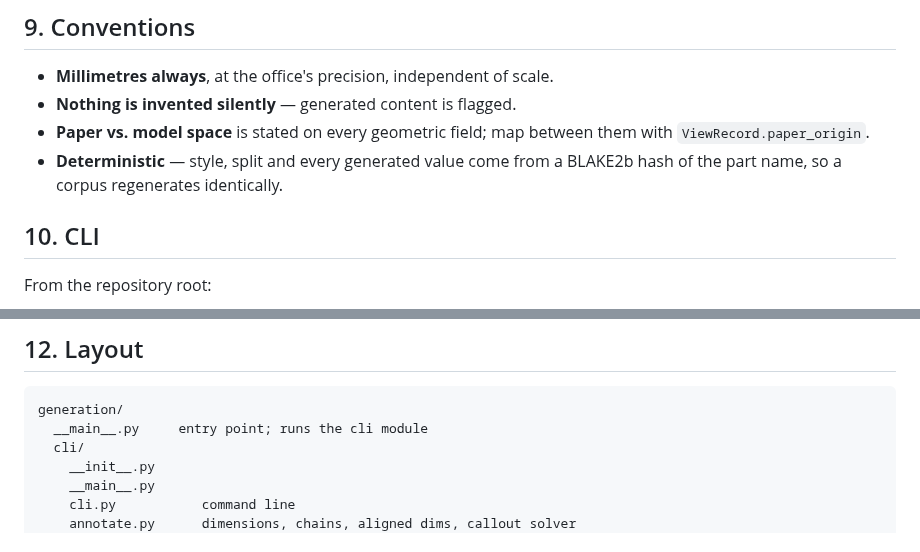
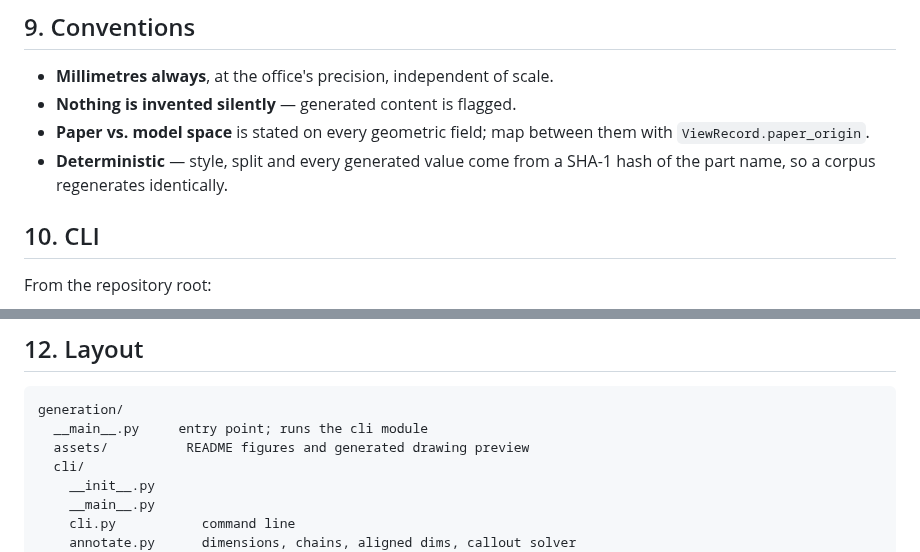
Before and after one commit to COGITA-AI/drawing2data-bench, a Markdown page: generation/README.md, 2 parts joined by grey strips. Rendered like a GitHub page.

````diff
--- a/generation/README.md
+++ b/generation/README.md
@@ -209,7 +223,7 @@ its **own annotated orthographic view** in a reserved strip — `ITEM 1`,
 - **Paper vs. model space** is stated on every geometric field; map between
   them with `ViewRecord.paper_origin`.
 - **Deterministic** — style, split and every generated value come from a
-  BLAKE2b hash of the part name, so a corpus regenerates identically.
+  SHA-1 hash of the part name, so a corpus regenerates identically.
 
 ## 10. CLI
 
@@ -247,6 +261,7 @@ python -m generation.tools.coco_view dataset/train --check   # validate, no imag
 ```
 generation/
   __main__.py     entry point; runs the cli module
+  assets/          README figures and generated drawing preview
   cli/
     __init__.py
     __main__.py
````
Also changed, not shown: other parts of generation/README.md (+45 -1 lines), generation/assets/generated_sheet_with_boxes.png (added), 1 other file.
